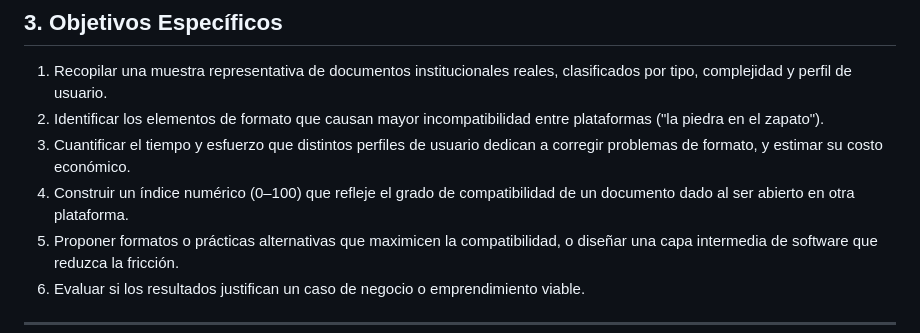
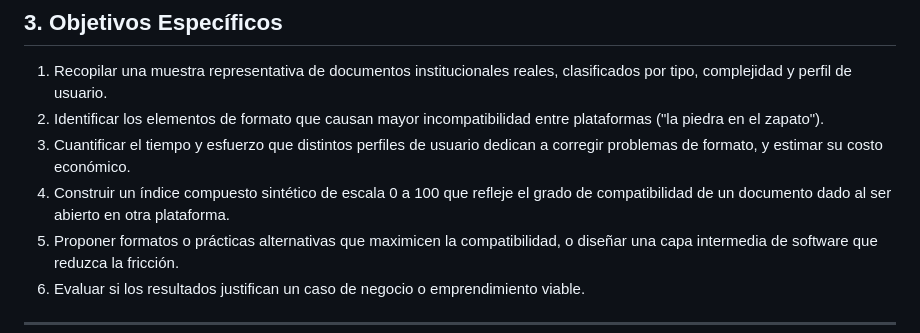
Before and after one commit to macastro/OptiDoc, a Markdown page: README.md, the part around the change. Drawn GitHub-style.

Commit message:
Refinar la descripción del índice de compatibilidad en README

```diff
--- a/README.md
+++ b/README.md
@@ -25,7 +25,7 @@ Evaluar la fricción y la pérdida de tiempo en la edición de documentos instit
 1. Recopilar una muestra representativa de documentos institucionales reales, clasificados por tipo, complejidad y perfil de usuario.
 2. Identificar los elementos de formato que causan mayor incompatibilidad entre plataformas ("la piedra en el zapato").
 3. Cuantificar el tiempo y esfuerzo que distintos perfiles de usuario dedican a corregir problemas de formato, y estimar su costo económico.
-4. Construir un índice numérico (0–100) que refleje el grado de compatibilidad de un documento dado al ser abierto en otra plataforma.
+4. Construir un índice compuesto sintético de escala 0 a 100 que refleje el grado de compatibilidad de un documento dado al ser abierto en otra plataforma.
 5. Proponer formatos o prácticas alternativas que maximicen la compatibilidad, o diseñar una capa intermedia de software que reduzca la fricción.
 6. Evaluar si los resultados justifican un caso de negocio o emprendimiento viable.
 
```
